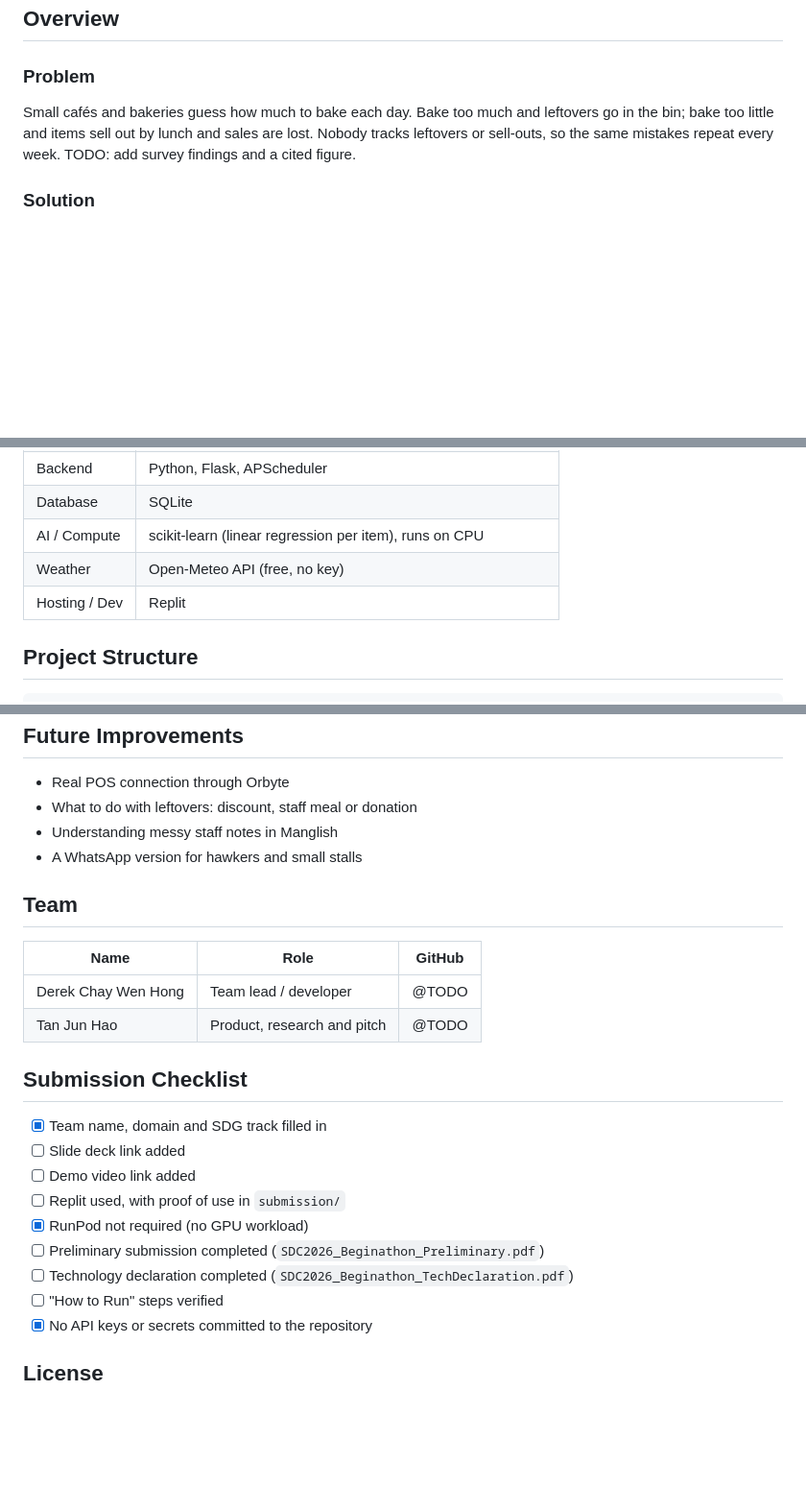
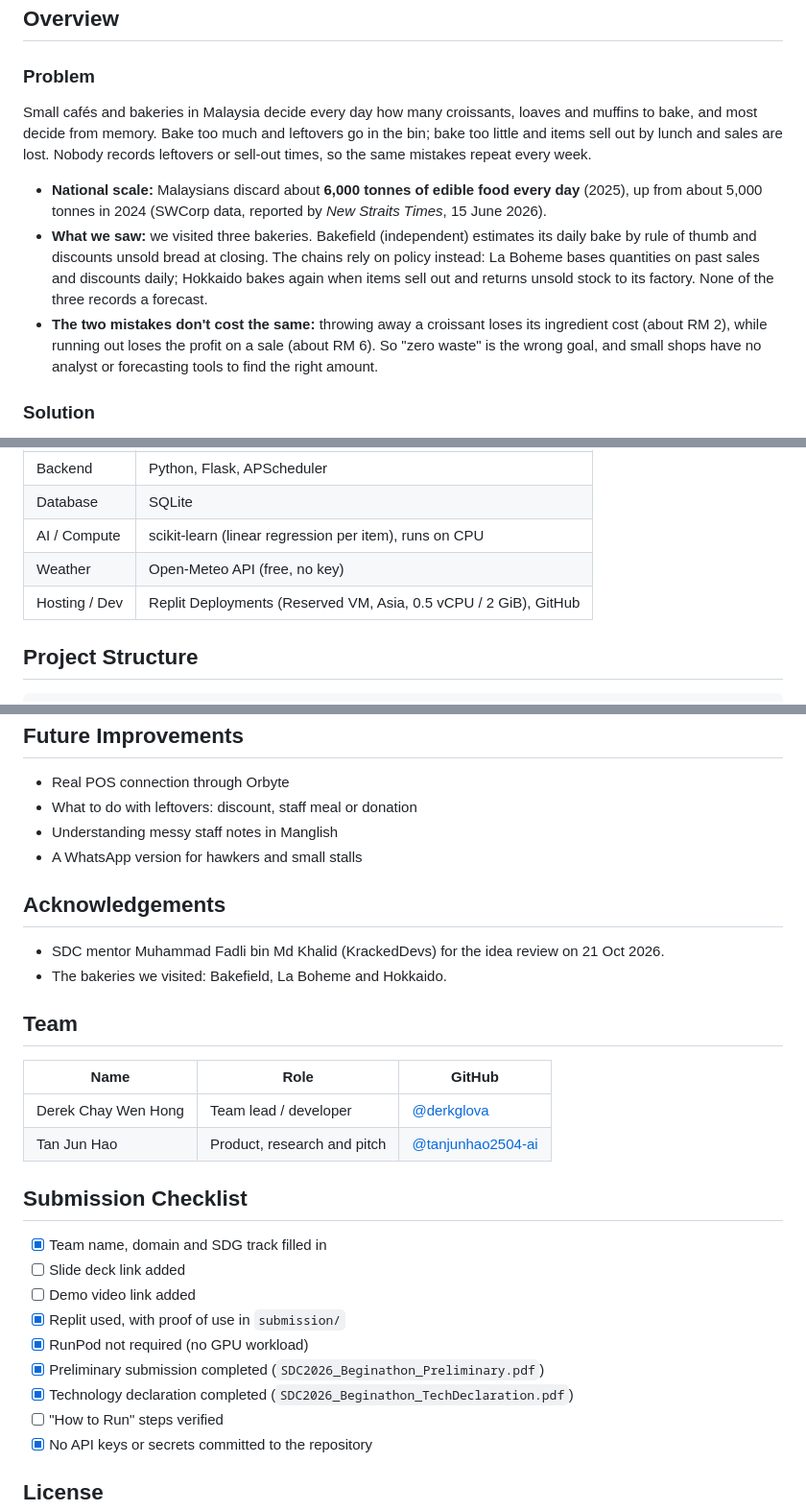
Before and after one commit to derkglova/just-right, a Markdown page: README.md, 3 parts joined by grey strips. Shown at 96% size. Rendered like a GitHub page; blank space fills up the shorter version.

```diff
--- a/README.md
+++ b/README.md
@@ -27,7 +29,11 @@ A bake planner for small cafés and bakeries in Malaysia that tells the manager
 ## Overview
 
 ### Problem
-Small cafés and bakeries guess how much to bake each day. Bake too much and leftovers go in the bin; bake too little and items sell out by lunch and sales are lost. Nobody tracks leftovers or sell-outs, so the same mistakes repeat every week. TODO: add survey findings and a cited figure.
+Small cafés and bakeries in Malaysia decide every day how many croissants, loaves and muffins to bake, and most decide from memory. Bake too much and leftovers go in the bin; bake too little and items sell out by lunch and sales are lost. Nobody records leftovers or sell-out times, so the same mistakes repeat every week.
+
+- **National scale:** Malaysians discard about **6,000 tonnes of edible food every day** (2025), up from about 5,000 tonnes in 2024 (SWCorp data, reported by *New Straits Times*, 15 June 2026).
+- **What we saw:** we visited three bakeries. Bakefield (independent) estimates its daily bake by rule of thumb and discounts unsold bread at closing. The chains rely on policy instead: La Boheme bases quantities on past sales and discounts daily; Hokkaido bakes again when items sell out and returns unsold stock to its factory. None of the three records a forecast.
+- **The two mistakes don't cost the same:** throwing away a croissant loses its ingredient cost (about RM 2), while running out loses the profit on a sale (about RM 6). So "zero waste" is the wrong goal, and small shops have no analyst or forecasting tools to find the right amount.
 
 ### Solution
 At closing, staff log leftovers in Telegram (about 30 seconds). Right after, an AI forecast learns from that day's sales and sends the manager tomorrow's bake plan, with a short reason for each number. The manager approves in one tap, and the baker gets the final list at a set time.
@@ -57,7 +83,7 @@ Because running out usually costs more than a leftover, the planner then uses th
 | Database | SQLite |
 | AI / Compute | scikit-learn (linear regression per item), runs on CPU |
 | Weather | Open-Meteo API (free, no key) |
-| Hosting / Dev | Replit |
+| Hosting / Dev | Replit Deployments (Reserved VM, Asia, 0.5 vCPU / 2 GiB), GitHub |
 
 ## Project Structure
 
@@ -173,21 +229,25 @@ All sales data is **synthetic** (`scripts/generate_data.py`): 120 days for 3 ite
 - Understanding messy staff notes in Manglish
 - A WhatsApp version for hawkers and small stalls
 
+## Acknowledgements
+- SDC mentor Muhammad Fadli bin Md Khalid (KrackedDevs) for the idea review on 21 Oct 2026.
+- The bakeries we visited: Bakefield, La Boheme and Hokkaido.
+
 ## Team
 
 | Name | Role | GitHub |
 |---|---|---|
-| Derek Chay Wen Hong | Team lead / developer | @TODO |
-| Tan Jun Hao | Product, research and pitch | @TODO |
+| Derek Chay Wen Hong | Team lead / developer | [@derkglova](https://github.com/derkglova) |
+| Tan Jun Hao | Product, research and pitch | [@tanjunhao2504-ai](https://github.com/tanjunhao2504-ai) |
 
 ## Submission Checklist
 - [x] Team name, domain and SDG track filled in
 - [ ] Slide deck link added
 - [ ] Demo video link added
-- [ ] Replit used, with proof of use in `submission/`
+- [x] Replit used, with proof of use in `submission/`
 - [x] RunPod not required (no GPU workload)
-- [ ] Preliminary submission completed (`SDC2026_Beginathon_Preliminary.pdf`)
-- [ ] Technology declaration completed (`SDC2026_Beginathon_TechDeclaration.pdf`)
+- [x] Preliminary submission completed (`SDC2026_Beginathon_Preliminary.pdf`)
+- [x] Technology declaration completed (`SDC2026_Beginathon_TechDeclaration.pdf`)
 - [ ] "How to Run" steps verified
 - [x] No API keys or secrets committed to the repository
 
```
Also changed, not shown: other parts of README.md (+54 -2 lines).
